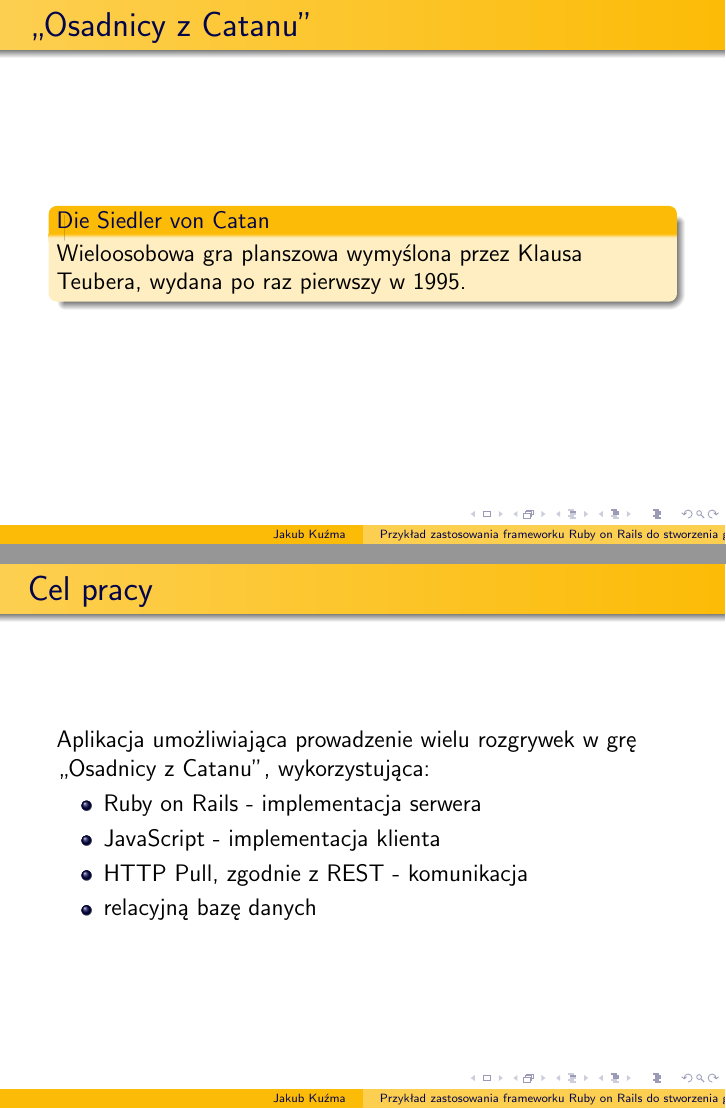
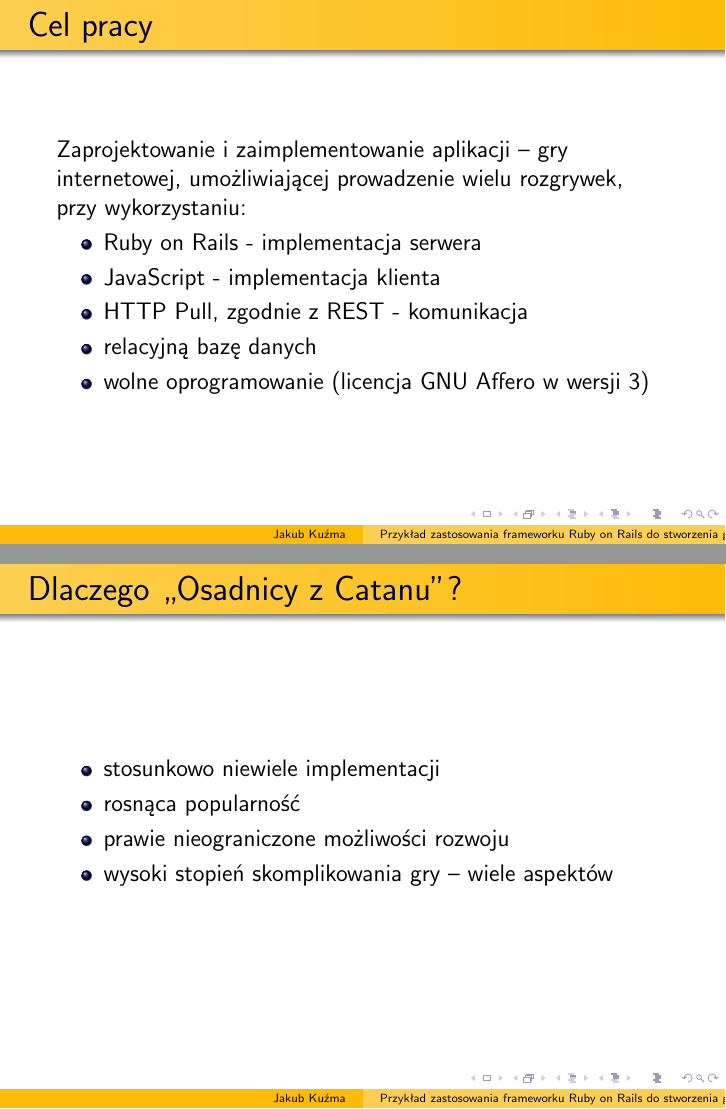
Before and after one commit to qoobaa/dissertation-slides, LaTeX slides (prezentacja.tex): pages 2 and 4 of 13 before the commit and pages 2 and 3 of 13 after it, joined at a grey line. Compiled offline with pdfLaTeX.

Commit message:
magda's changes

```diff
--- a/prezentacja.tex
+++ b/prezentacja.tex
@@ -17,29 +17,15 @@
 \frame{\titlepage}
 
 \begin{frame}
-  \frametitle{,,Osadnicy z Catanu''}
-  \begin{block}{Die Siedler von Catan}
-    Wieloosobowa gra planszowa wymyślona przez Klausa Teubera, wydana
-    po raz pierwszy w 1995.
-  \end{block}
-\end{frame}
-
-\begin{frame}
-  \frametitle{,,Osadnicy z Catanu'' - gra planszowa}
-  \begin{figure}
-    \includegraphics[width=\linewidth]{settlers.jpg}
-  \end{figure}
-\end{frame}
-
-\begin{frame}
-  \frametitle{Cel pracy}
-  Aplikacja umożliwiająca prowadzenie wielu rozgrywek w grę ,,Osadnicy
-  z Catanu'', wykorzystująca:
+  \frametitle{Cel pracy} Zaprojektowanie i zaimplementowanie aplikacji
+  -- gry internetowej, umożliwiającej prowadzenie wielu rozgrywek,
+  przy wykorzystaniu:
   \begin{itemize}
   \item Ruby on Rails - implementacja serwera
   \item JavaScript - implementacja klienta
   \item HTTP Pull, zgodnie z REST - komunikacja
   \item relacyjną bazę danych
+  \item wolne oprogramowanie (licencja GNU Affero w wersji 3)
   \end{itemize}
 \end{frame}
 
@@ -54,8 +40,17 @@
   \item prawie nieograniczone możliwości rozwoju
     % niezliczona ilość dodatków, modyfikacji (kilka oficjalnych i
     % wiele nieoficjalnych)
-  \item dość duży stopień skomplikowania
+  \item wysoki stopień skomplikowania gry -- wiele aspektów
     % nie chodzi o skomplikowanie rozgrywki (ciężko byłoby konkurować
     % z szachami czy brydżem) a ilość elementów, które należy
     % zaimplementować
   \end{itemize}
+\end{frame}
+
+\begin{frame}
+  \frametitle{,,Osadnicy z Catanu''}
+  \begin{block}{Die Siedler von Catan}
+    Wieloosobowa gra planszowa wymyślona przez Klausa Teubera, wydana
+    po raz pierwszy w 1995.
+  \end{block}
+\end{frame}
```
Also changed, not shown: prezentacja.pdf, prezentacja.tex (23 more changed lines), 2 other files.
